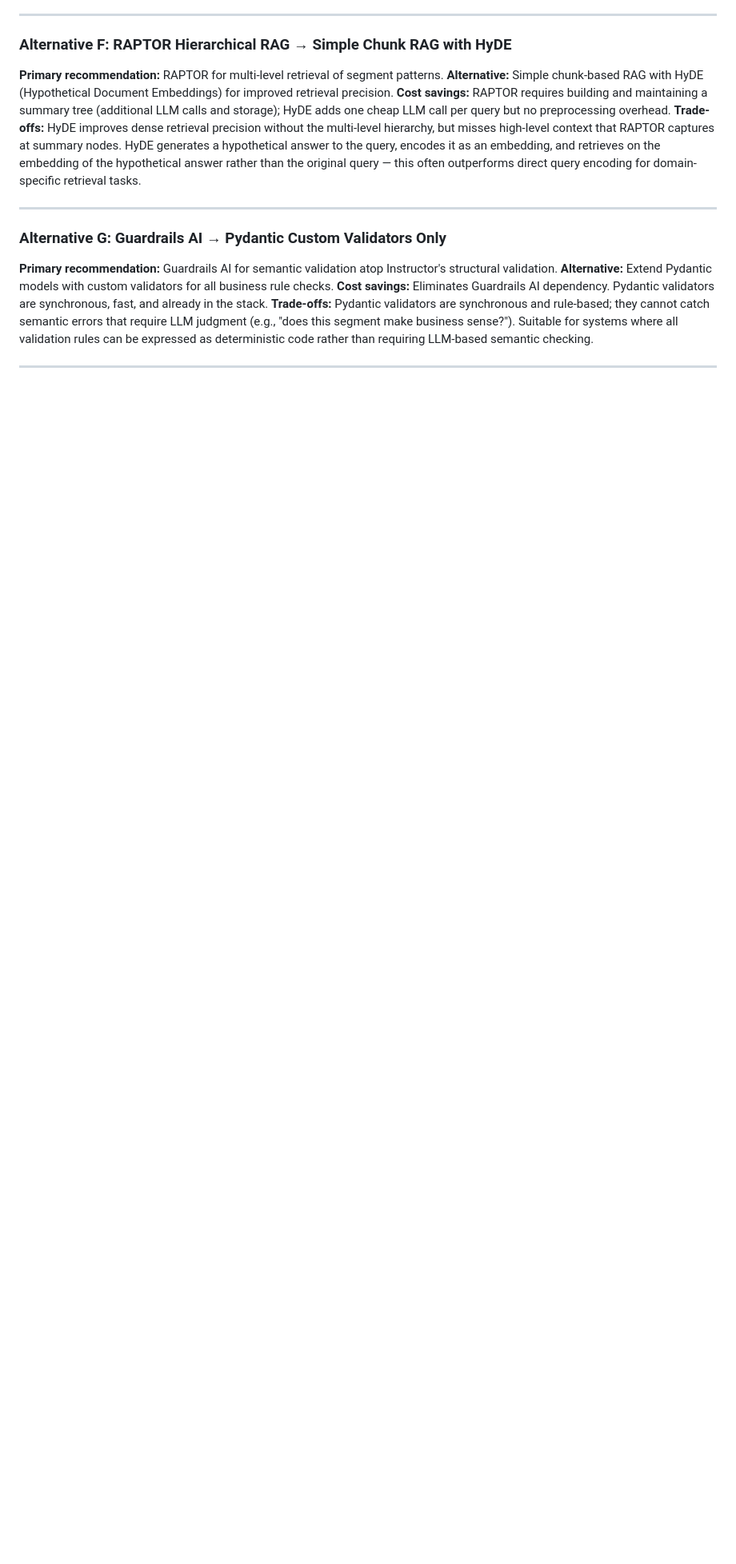
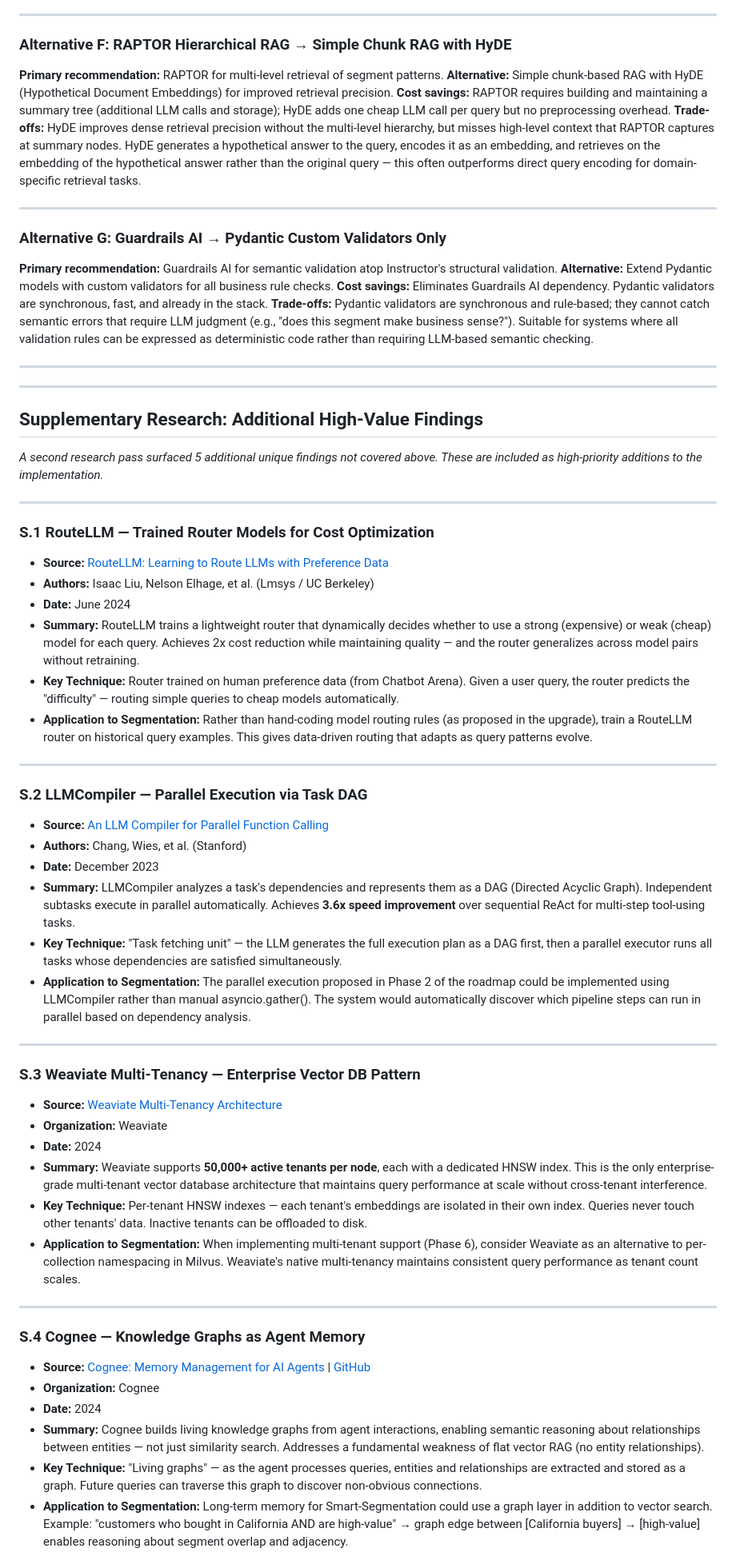
Before and after one commit to snehalvinit/enterprise-agentic-research, a Markdown page: research_1_sonnet_claude/02_research_compendium.md, the part around one of its changes. Shown at 80% size. GitHub-like rendering; blank space fills up the shorter version.

Commit message:
Research 1 (Sonnet Claude): Add supplementary research findings
Appended 5 high-value unique findings from second research pass to
02_research_compendium.md:
- RouteLLM: 2x cost reduction via trained router models (arXiv:2406.18665)
- LLMCompiler: 3.6x speed via parallel task DAG (arXiv:2312.04511)
- Weaviate Multi-Tenancy: 50K+ tenants/node for enterprise vector DB
- Cognee: Knowledge graphs as living agent memory
- BFCL: Berkeley benchmark for LLM tool-calling evaluation

Total sources: 39 verified sources across 15 topic areas.

Co-Authored-By: Claude Sonnet 4.6 <noreply@anthropic.com>

```diff
--- a/research_1_sonnet_claude/02_research_compendium.md
+++ b/research_1_sonnet_claude/02_research_compendium.md
@@ -802,3 +802,53 @@ This appendix documents lower-cost alternatives to the primary recommendations,
 
 ---
 
+---
+
+## Supplementary Research: Additional High-Value Findings
+
+*A second research pass surfaced 5 additional unique findings not covered above. These are included as high-priority additions to the implementation.*
+
+---
+
+### S.1 RouteLLM — Trained Router Models for Cost Optimization
+
+- **Source:** [RouteLLM: Learning to Route LLMs with Preference Data](https://arxiv.org/abs/2406.18665)
+- **Authors:** Isaac Liu, Nelson Elhage, et al. (Lmsys / UC Berkeley)
+- **Date:** June 2024
+- **Summary:** RouteLLM trains a lightweight router that dynamically decides whether to use a strong (expensive) or weak (cheap) model for each query. Achieves 2x cost reduction while maintaining quality — and the router generalizes across model pairs without retraining.
+- **Key Technique:** Router trained on human preference data (from Chatbot Arena). Given a user query, the router predicts the "difficulty" — routing simple queries to cheap models automatically.
+- **Application to Segmentation:** Rather than hand-coding model routing rules (as proposed in the upgrade), train a RouteLLM router on historical query examples. This gives data-driven routing that adapts as query patterns evolve.
+
+---
+
+### S.2 LLMCompiler — Parallel Execution via Task DAG
+
+- **Source:** [An LLM Compiler for Parallel Function Calling](https://arxiv.org/abs/2312.04511)
+- **Authors:** Chang, Wies, et al. (Stanford)
+- **Date:** December 2023
+- **Summary:** LLMCompiler analyzes a task's dependencies and represents them as a DAG (Directed Acyclic Graph). Independent subtasks execute in parallel automatically. Achieves **3.6x speed improvement** over sequential ReAct for multi-step tool-using tasks.
+- **Key Technique:** "Task fetching unit" — the LLM generates the full execution plan as a DAG first, then a parallel executor runs all tasks whose dependencies are satisfied simultaneously.
+- **Application to Segmentation:** The parallel execution proposed in Phase 2 of the roadmap could be implemented using LLMCompiler rather than manual asyncio.gather(). The system would automatically discover which pipeline steps can run in parallel based on dependency analysis.
+
+---
+
+### S.3 Weaviate Multi-Tenancy — Enterprise Vector DB Pattern
+
+- **Source:** [Weaviate Multi-Tenancy Architecture](https://weaviate.io/developers/weaviate/concepts/cluster#multi-tenancy)
+- **Organization:** Weaviate
+- **Date:** 2024
+- **Summary:** Weaviate supports **50,000+ active tenants per node**, each with a dedicated HNSW index. This is the only enterprise-grade multi-tenant vector database architecture that maintains query performance at scale without cross-tenant interference.
+- **Key Technique:** Per-tenant HNSW indexes — each tenant's embeddings are isolated in their own index. Queries never touch other tenants' data. Inactive tenants can be offloaded to disk.
+- **Application to Segmentation:** When implementing multi-tenant support (Phase 6), consider Weaviate as an alternative to per-collection namespacing in Milvus. Weaviate's native multi-tenancy maintains consistent query performance as tenant count scales.
+
+---
+
+### S.4 Cognee — Knowledge Graphs as Agent Memory
+
+- **Source:** [Cognee: Memory Management for AI Agents](https://www.cognee.ai/) | [GitHub](https://github.com/topoteretes/cognee)
+- **Organization:** Cognee
+- **Date:** 2024
+- **Summary:** Cognee builds living knowledge graphs from agent interactions, enabling semantic reasoning about relationships between entities — not just similarity search. Addresses a fundamental weakness of flat vector RAG (no entity relationships).
+- **Key Technique:** "Living graphs" — as the agent processes queries, entities and relationships are extracted and stored as a graph. Future queries can traverse this graph to discover non-obvious connections.
+- **Application to Segmentation:** Long-term memory for Smart-Segmentation could use a graph layer in addition to vector search. Example: "customers who bought in California AND are high-value" → graph edge between [California buyers] → [high-value] enables reasoning about segment overlap and adjacency.
+
```
Also changed, not shown: other parts of research_1_sonnet_claude/02_research_compendium.md (+15 -2 lines).
